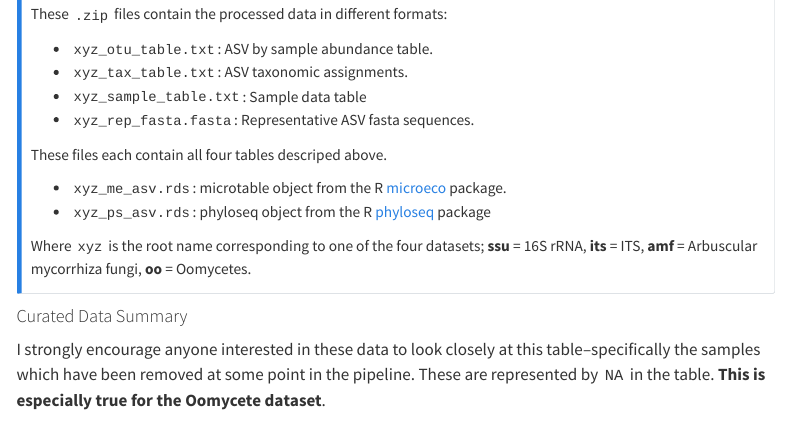
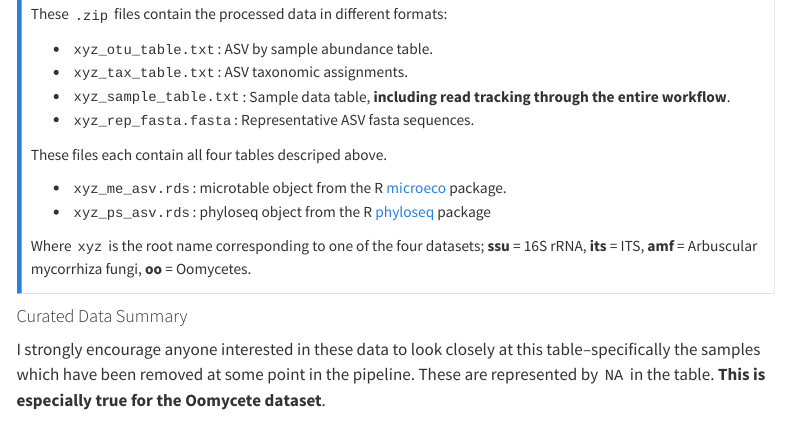
Before and after one commit to sweltr/depth, a Quarto document (index.qmd): the page in a window 1100 px wide, from 710 px down. Rendered offline with R 4.5, knitr and Pandoc in place of Quarto, with nearby package versions; menus at the side of the page are left out.

Commit message:
small change to index.qmd

```diff
--- a/index.qmd
+++ b/index.qmd
@@ -46,7 +46,7 @@ These `.zip` files contain the processed data in different formats:
 
 - `xyz_otu_table.txt`: ASV by sample abundance table.
 - `xyz_tax_table.txt`: ASV taxonomic assignments.
-- `xyz_sample_table.txt`: Sample data table
+- `xyz_sample_table.txt`: Sample data table, **including read tracking through the entire workflow**.
 - `xyz_rep_fasta.fasta`: Representative ASV fasta sequences.
 
 These files each contain all four tables descriped above.
```
